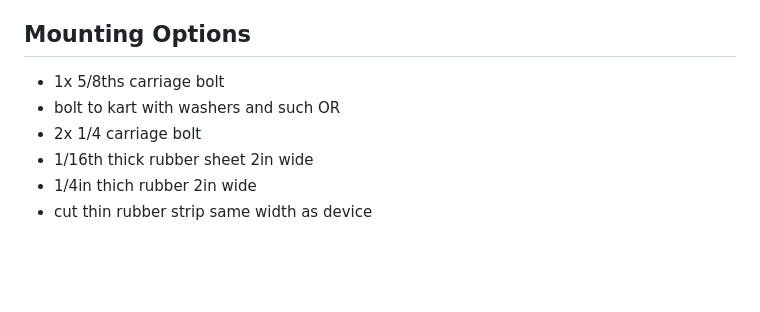
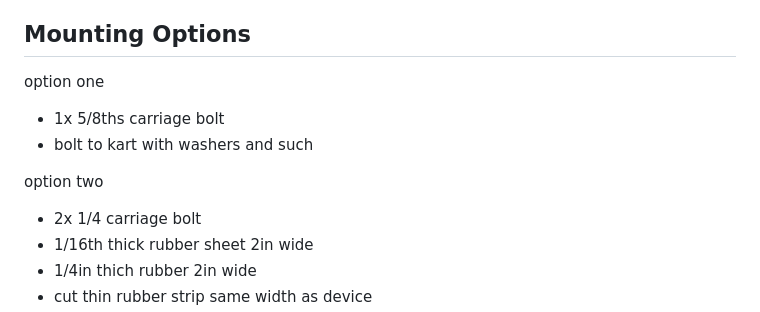
Before and after one commit to TheAngryRaven/DovesDataLogger, a Markdown page: CASE/README.md, the part around the change. GitHub-like rendering; blank space fills up the shorter version.

```diff
--- a/CASE/README.md
+++ b/CASE/README.md
@@ -19,9 +19,12 @@ This will be slowly updated with more information
  - metal rod or such for pins on battery and sd card doors
 
 ## Mounting Options
+option one
  - 1x 5/8ths carriage bolt
  - bolt to kart with washers and such
- OR
+
+
+option two
  - 2x 1/4 carriage bolt
  - 1/16th thick rubber sheet 2in wide
  - 1/4in thich rubber 2in wide
```
